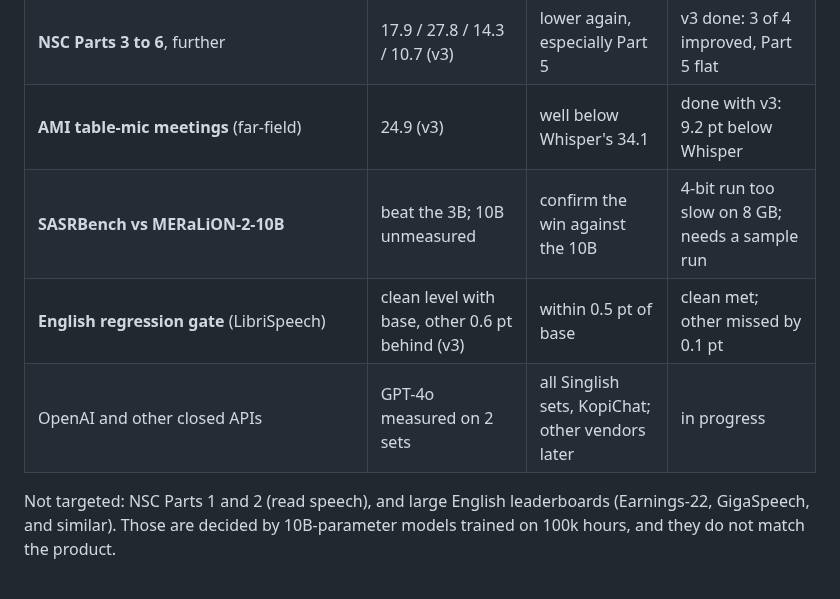
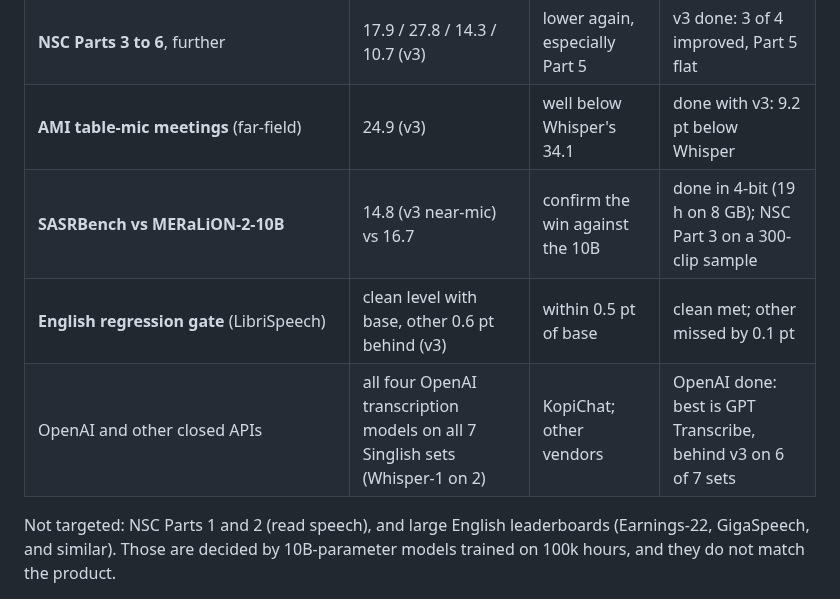
Before and after one commit to Khawpuneiei/WhisperLah, a Markdown page: docs/README.template.md, the part around one of its changes. Rendered like a GitHub page.

```diff
--- a/docs/README.template.md
+++ b/docs/README.template.md
@@ -79,9 +94,9 @@ laptop GPU can reach (full reasoning in the repo's planning notes).
 | **KopiChat**, our own café-chat set (phone on a table, two speakers; recording protocol in `scripts/kopichat/README.md`) | not recorded yet | lowest of every model and the OpenAI API | recordings and consent forms needed |
 | **NSC Parts 3 to 6**, further | 17.9 / 27.8 / 14.3 / 10.7 (v3) | lower again, especially Part 5 | v3 done: 3 of 4 improved, Part 5 flat |
 | **AMI table-mic meetings** (far-field) | 24.9 (v3) | well below Whisper's 34.1 | done with v3: 9.2 pt below Whisper |
-| **SASRBench vs MERaLiON-2-10B** | beat the 3B; 10B unmeasured | confirm the win against the 10B | 4-bit run too slow on 8 GB; needs a sample run |
+| **SASRBench vs MERaLiON-2-10B** | 14.8 (v3 near-mic) vs 16.7 | confirm the win against the 10B | done in 4-bit (19 h on 8 GB); NSC Part 3 on a 300-clip sample |
 | **English regression gate** (LibriSpeech) | clean level with base, other 0.6 pt behind (v3) | within 0.5 pt of base | clean met; other missed by 0.1 pt |
-| OpenAI and other closed APIs | GPT-4o measured on 2 sets | all Singlish sets, KopiChat; other vendors later | in progress |
+| OpenAI and other closed APIs | all four OpenAI transcription models on all 7 Singlish sets (Whisper-1 on 2) | KopiChat; other vendors | OpenAI done: best is GPT Transcribe, behind v3 on 6 of 7 sets |
 
 Not targeted: NSC Parts 1 and 2 (read speech), and large English leaderboards
 (Earnings-22, GigaSpeech, and similar). Those are decided by 10B-parameter
```
Also changed, not shown: other parts of docs/README.template.md (+37 -15 lines), README.md (+23 -5 lines), results/whisperlah_sota_chart.png, 4 other files.
